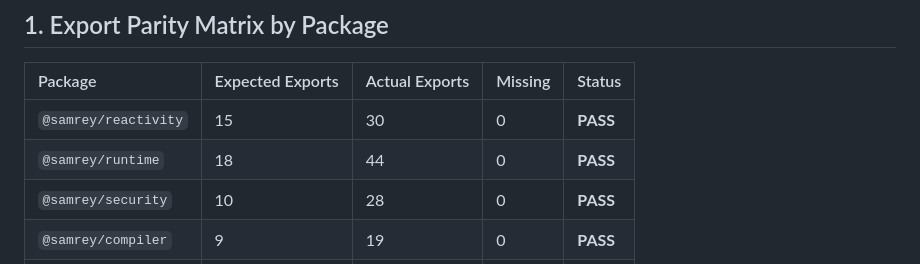
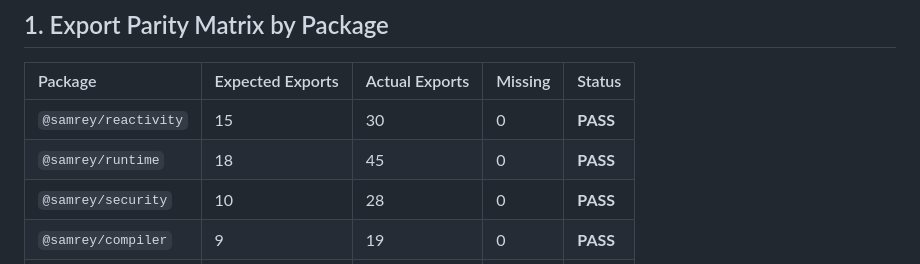
Before and after one commit to vis6ky/Samrey, a Markdown page: docs/release/PUBLIC_API_RELEASE_VERIFICATION.md, the part around the change. Rendered like a GitHub page.

Commit message:
docs(release): update public api release verification with bindStyle

```diff
--- a/docs/release/PUBLIC_API_RELEASE_VERIFICATION.md
+++ b/docs/release/PUBLIC_API_RELEASE_VERIFICATION.md
@@ -12,7 +12,7 @@
 | Package | Expected Exports | Actual Exports | Missing | Status |
 | :--- | :--- | :--- | :--- | :--- |
 | `@samrey/reactivity` | 15 | 30 | 0 | **PASS** |
-| `@samrey/runtime` | 18 | 44 | 0 | **PASS** |
+| `@samrey/runtime` | 18 | 45 | 0 | **PASS** |
 | `@samrey/security` | 10 | 28 | 0 | **PASS** |
 | `@samrey/compiler` | 9 | 19 | 0 | **PASS** |
 | `@samrey/router` | 14 | 17 | 0 | **PASS** |
```
